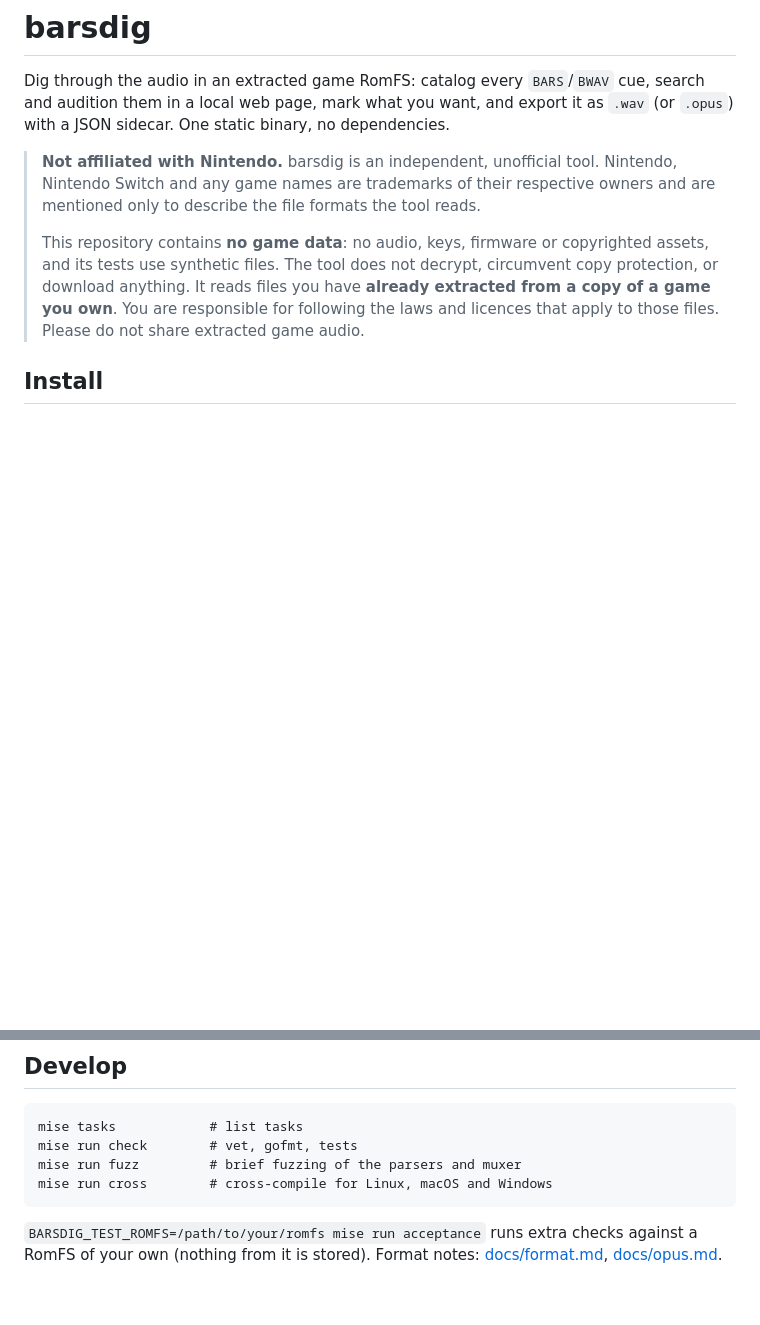
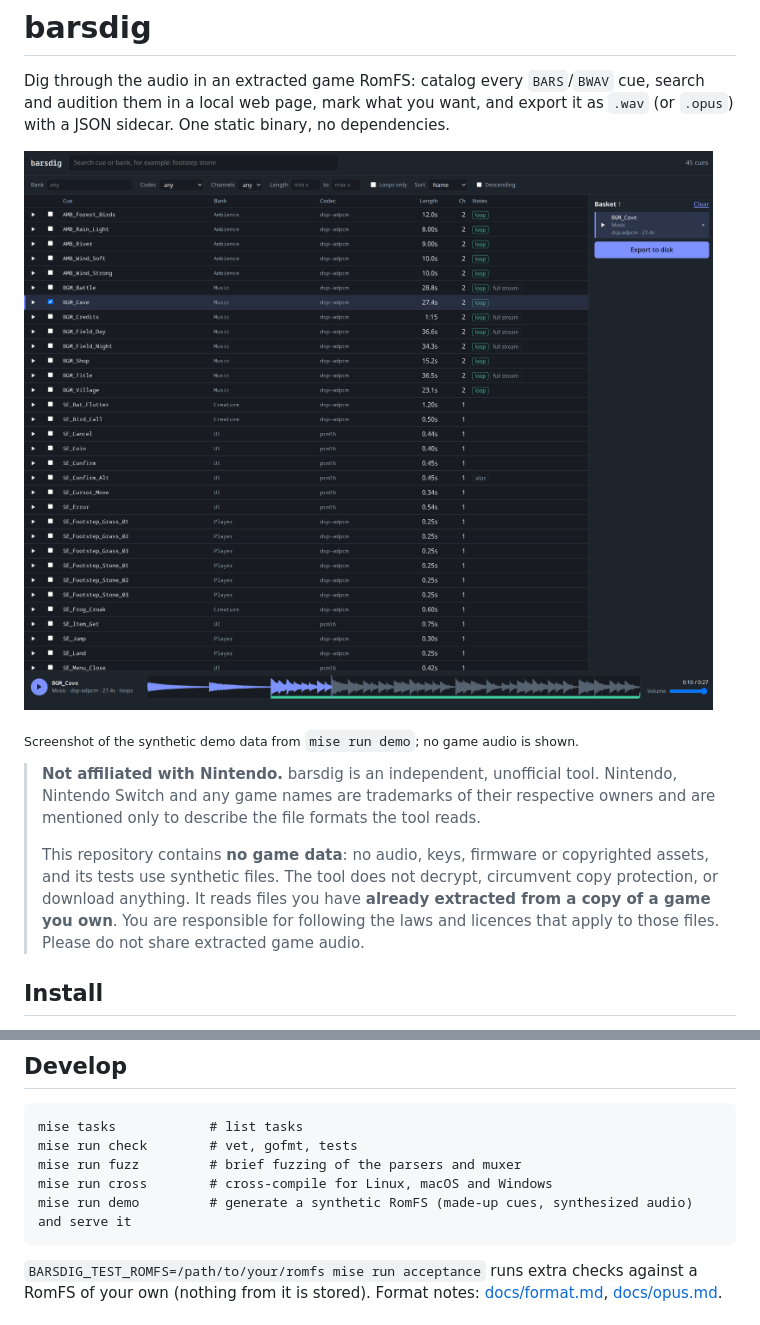
Before and after one commit to joeleisner/barsdig, a Markdown page: README.md, 2 parts joined by grey strips. Drawn GitHub-style; pictures changed too: docs/screenshot.png (added); blank space fills up the shorter version.

```diff
--- a/README.md
+++ b/README.md
@@ -2,6 +2,10 @@
 
 Dig through the audio in an extracted game RomFS: catalog every `BARS`/`BWAV` cue, search and audition them in a local web
 page, mark what you want, and export it as `.wav` (or `.opus`) with a JSON sidecar. One static binary, no dependencies.
+
+![The barsdig web UI: a searchable list of cues with a basket and a waveform player](docs/screenshot.png)
+
+<sub>Screenshot of the synthetic demo data from `mise run demo`; no game audio is shown.</sub>
 
 > **Not affiliated with Nintendo.** barsdig is an independent, unofficial tool. Nintendo, Nintendo Switch and any game names are
 > trademarks of their respective owners and are mentioned only to describe the file formats the tool reads.
@@ -50,6 +54,7 @@ Opus is played in the browser and exported as `.opus`; convert it with `ffmpeg`
     mise run check        # vet, gofmt, tests
     mise run fuzz         # brief fuzzing of the parsers and muxer
     mise run cross        # cross-compile for Linux, macOS and Windows
+    mise run demo         # generate a synthetic RomFS (made-up cues, synthesized audio) and serve it
 
 `BARSDIG_TEST_ROMFS=/path/to/your/romfs mise run acceptance` runs extra checks against a RomFS of your own (nothing from it is
 stored). Format notes: [docs/format.md](docs/format.md), [docs/opus.md](docs/opus.md).
```
Also changed, not shown: 3 other files.
